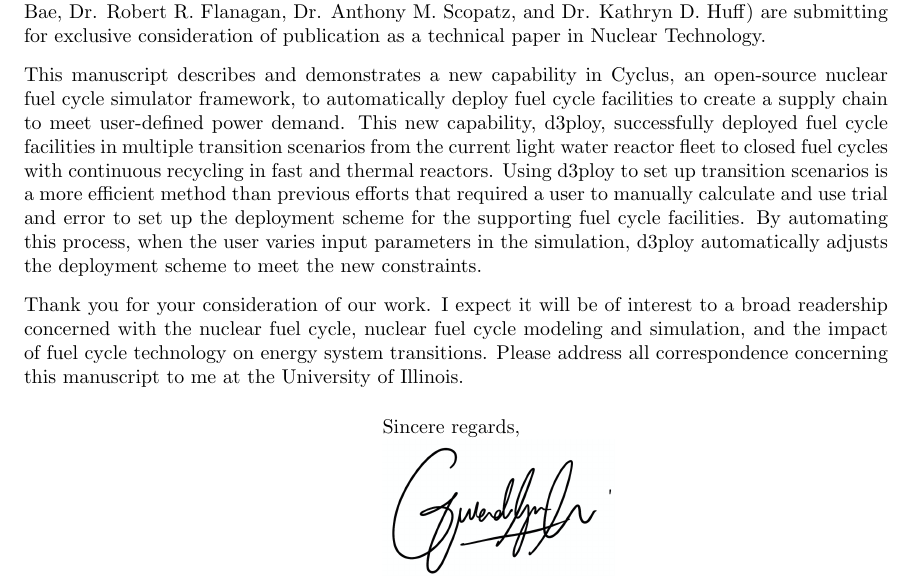
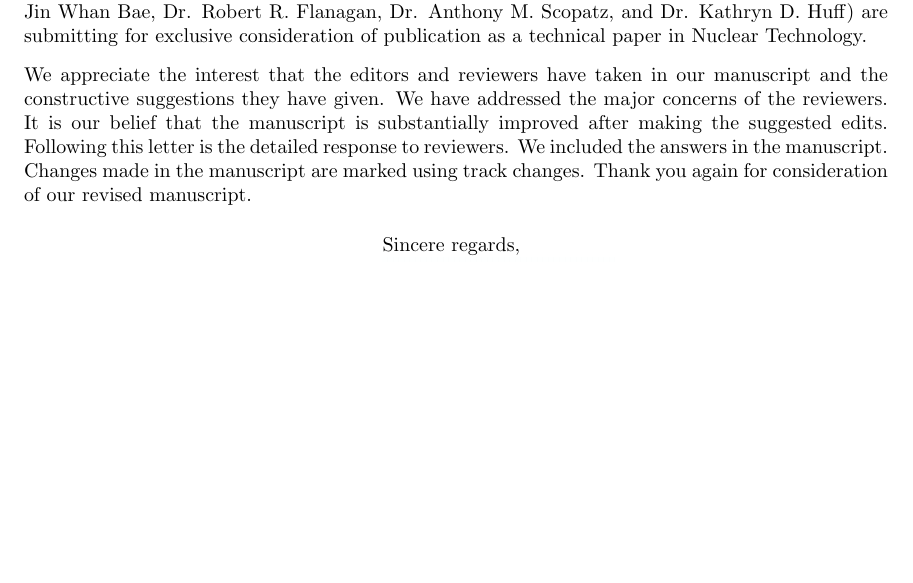
Before and after one commit to arfc/2019-ddca-journal-article, a LaTeX letter (cover-letter/cover-letter.tex): part of the page, cut so that both start at the same text, the shorter picture padded with empty space. Compiled offline with pdfLaTeX.

Commit message:
cover letter for revision

```diff
--- a/cover-letter/cover-letter.tex
+++ b/cover-letter/cover-letter.tex
@@ -63,32 +63,18 @@ Urbana, IL 61801}
 
 \opening{To \RecipientName,}
 
-Please find enclosed a manuscript entitled: ``Demand Driven Deployment Capabilities in Cyclus,
+Please find enclosed our revised manuscript entitled: ``Demand Driven Deployment Capabilities in Cyclus,
 a Fuel Cycle Simulator'' which I and my
 coauthors (Mr. Roberto E. Fairhurst Agosta, Mr. Jin Whan Bae,
 Dr. Robert R. Flanagan, Dr. Anthony M. Scopatz, and Dr. Kathryn D. Huff) are submitting for
 exclusive consideration of publication as a technical paper in Nuclear Technology.
 
-This manuscript describes and demonstrates a new capability in Cyclus, an open-source nuclear
-fuel cycle simulator framework,
-to automatically deploy fuel cycle facilities to create a supply
-chain to meet user-defined power demand.
-This new capability, d3ploy, successfully deployed fuel cycle facilities in
-multiple transition scenarios from the current light water reactor
-fleet to closed fuel cycles with continuous recycling in fast and thermal reactors.
-Using d3ploy to set up transition scenarios is a more
-efficient method than previous efforts that required a user to manually calculate
-and use trial and error to set up the deployment scheme for the supporting
-fuel cycle facilities. By automating this process, when the user varies input
-parameters in the simulation, d3ploy automatically adjusts the deployment
-scheme to meet the new constraints.
-
-Thank you for your consideration of our work.  I expect it will be of interest
-to a broad readership concerned with the nuclear fuel cycle,
-nuclear fuel cycle modeling and simulation, and the impact of fuel cycle
-technology on energy system transitions.
-Please address all correspondence concerning this manuscript to me at the University of Illinois.
-
+We appreciate the interest that the editors and reviewers have taken in our manuscript and the
+constructive suggestions they have given. We have addressed the major concerns of the reviewers.
+It is our belief that the manuscript is substantially improved after making the suggested edits.
+Following this letter is the detailed response to reviewers. We included the answers in the manuscript.
+Changes made in the manuscript are marked using track changes.
+Thank you again for consideration of our revised manuscript.
 
 
 \closing{Sincere regards,
```
Also changed, not shown: cover-letter/cover-letter.pdf.
